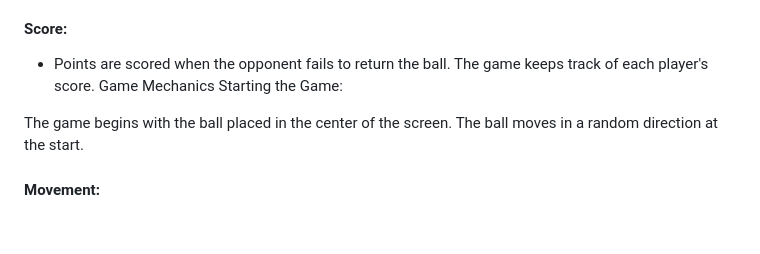
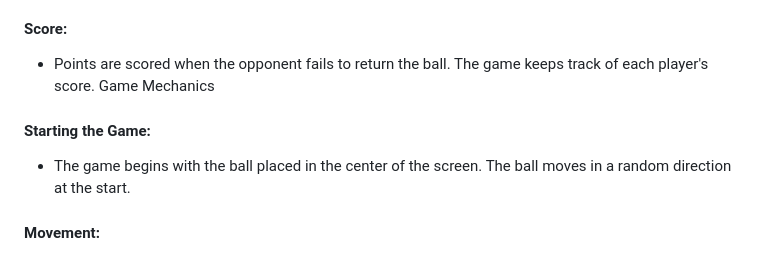
Before and after one commit to JohnnyMilkshakes/pong, a Markdown page: PROPOSAL.md, the part around the change printed below. Drawn GitHub-style; blank space fills up the shorter version.

Commit message:
update markup

```diff
--- a/PROPOSAL.md
+++ b/PROPOSAL.md
@@ -26,9 +26,10 @@ There is a vertical center line dividing the field into two halves.
 * Points are scored when the opponent fails to return the ball.
 The game keeps track of each player's score.
 Game Mechanics
-Starting the Game:
 
-The game begins with the ball placed in the center of the screen.
+#### Starting the Game:
+
+* The game begins with the ball placed in the center of the screen.
 The ball moves in a random direction at the start.
 
 #### Movement:
```
Also changed, not shown: other parts of PROPOSAL.md (+2 -1 lines).
